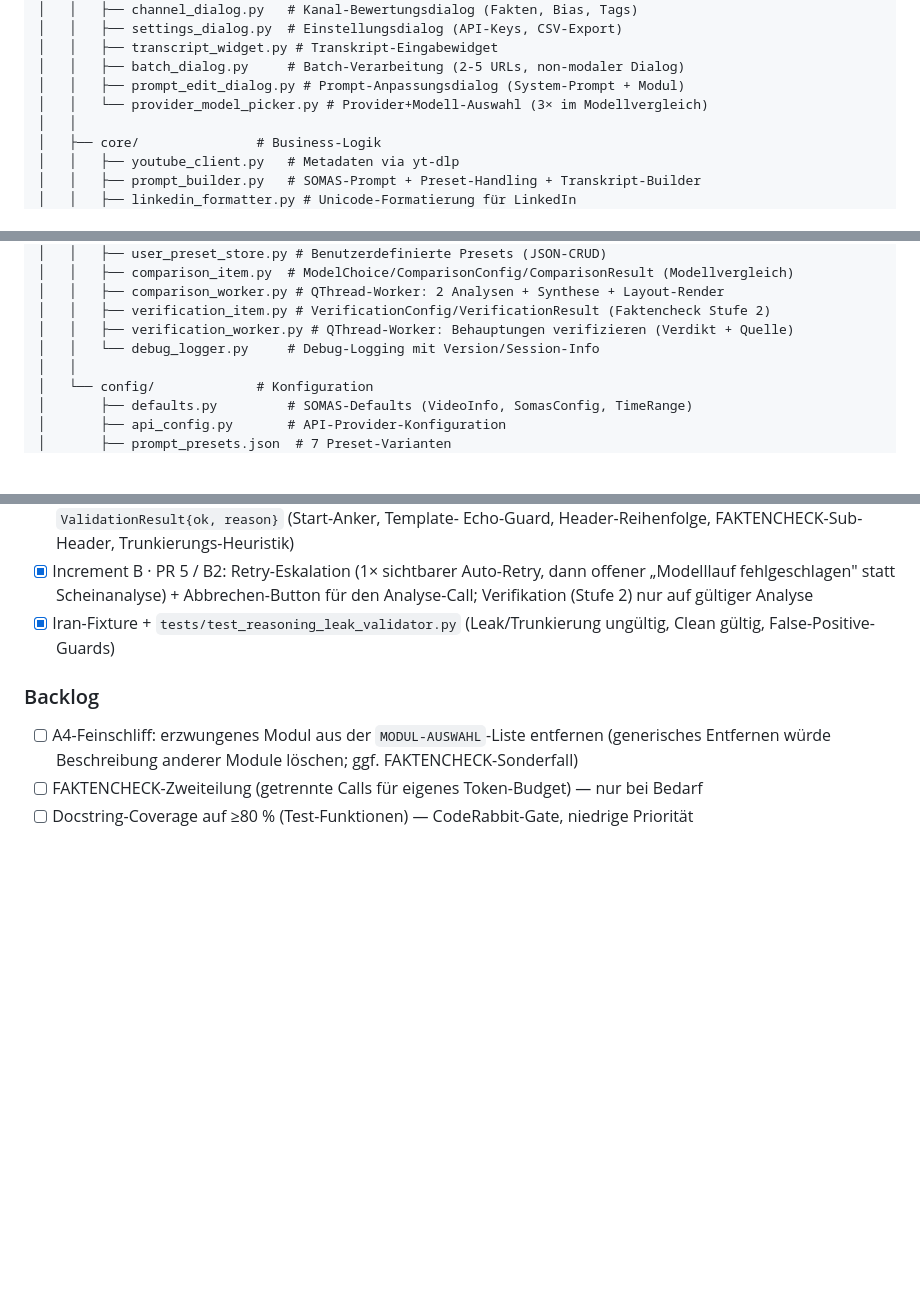
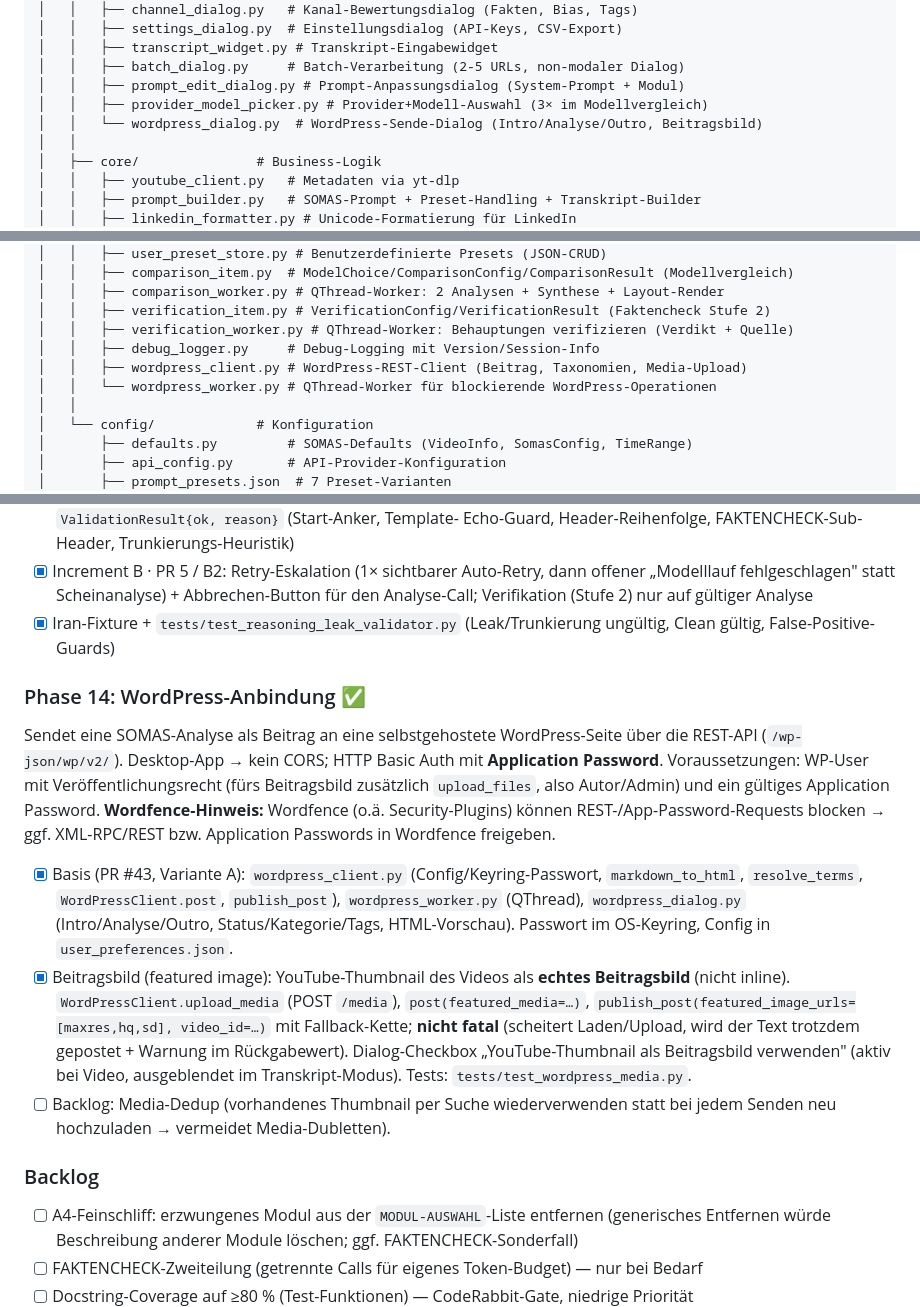
Before and after one commit to ddumdi11/somas_prompt_generator, a Markdown page: CLAUDE.md, 3 parts joined by grey strips. GitHub-like rendering; blank space fills up the shorter version.

Commit message:
docs: WordPress-Anbindung dokumentieren (CLAUDE.md Phase 14 + README)
Die WordPress-Anbindung (PR #43) war bislang undokumentiert. Nachgezogen:
- CLAUDE.md: wordpress_client/worker/dialog in die Projektstruktur; neue Phase 14
  (Basis + Beitragsbild-Zuwachs) inkl. Application-Password-/upload_files-/
  Wordfence-Voraussetzung + Media-Dedup als Backlog.
- README: Feature-Abschnitt "WordPress-Anbindung — Analyse als Beitrag senden"
  inkl. Beitragsbild und Voraussetzungen.

Kein APP_VERSION-Bump (nicht in der DoD; ggf. mit der parallelen Anthropic-
Modellpflege koordinieren).

Co-Authored-By: Claude Opus 4.8 (1M context) <noreply@anthropic.com>

```diff
--- a/CLAUDE.md
+++ b/CLAUDE.md
@@ -35,7 +35,8 @@ somas_prompt_generator/
 │   │   ├── transcript_widget.py # Transkript-Eingabewidget
 │   │   ├── batch_dialog.py     # Batch-Verarbeitung (2-5 URLs, non-modaler Dialog)
 │   │   ├── prompt_edit_dialog.py # Prompt-Anpassungsdialog (System-Prompt + Modul)
-│   │   └── provider_model_picker.py # Provider+Modell-Auswahl (3× im Modellvergleich)
+│   │   ├── provider_model_picker.py # Provider+Modell-Auswahl (3× im Modellvergleich)
+│   │   └── wordpress_dialog.py  # WordPress-Sende-Dialog (Intro/Analyse/Outro, Beitragsbild)
 │   │
 │   ├── core/               # Business-Logik
 │   │   ├── youtube_client.py   # Metadaten via yt-dlp
@@ -57,7 +58,9 @@ somas_prompt_generator/
 │   │   ├── comparison_worker.py # QThread-Worker: 2 Analysen + Synthese + Layout-Render
 │   │   ├── verification_item.py # VerificationConfig/VerificationResult (Faktencheck Stufe 2)
 │   │   ├── verification_worker.py # QThread-Worker: Behauptungen verifizieren (Verdikt + Quelle)
-│   │   └── debug_logger.py     # Debug-Logging mit Version/Session-Info
+│   │   ├── debug_logger.py     # Debug-Logging mit Version/Session-Info
+│   │   ├── wordpress_client.py # WordPress-REST-Client (Beitrag, Taxonomien, Media-Upload)
+│   │   └── wordpress_worker.py # QThread-Worker für blockierende WordPress-Operationen
 │   │
 │   └── config/             # Konfiguration
 │       ├── defaults.py         # SOMAS-Defaults (VideoInfo, SomasConfig, TimeRange)
@@ -380,6 +383,31 @@ wurde abgeschnitten. Spec: `SOMAS_v0.11.0_SPEC_reasoning_leak_haertung.md`.
 - [x] Iran-Fixture + `tests/test_reasoning_leak_validator.py` (Leak/Trunkierung ungültig,
   Clean gültig, False-Positive-Guards)
 
+### Phase 14: WordPress-Anbindung ✅
+
+Sendet eine SOMAS-Analyse als Beitrag an eine selbstgehostete WordPress-Seite über
+die REST-API (`/wp-json/wp/v2/`). Desktop-App → kein CORS; HTTP Basic Auth mit
+**Application Password**. Voraussetzungen: WP-User mit Veröffentlichungsrecht
+(fürs Beitragsbild zusätzlich `upload_files`, also Autor/Admin) und ein gültiges
+Application Password. **Wordfence-Hinweis:** Wordfence (o.ä. Security-Plugins)
+können REST-/App-Password-Requests blocken → ggf. XML-RPC/REST bzw. Application
+Passwords in Wordfence freigeben.
+
+- [x] Basis (PR #43, Variante A): `wordpress_client.py` (Config/Keyring-Passwort,
+  `markdown_to_html`, `resolve_terms`, `WordPressClient.post`, `publish_post`),
+  `wordpress_worker.py` (QThread), `wordpress_dialog.py` (Intro/Analyse/Outro,
+  Status/Kategorie/Tags, HTML-Vorschau). Passwort im OS-Keyring, Config in
+  `user_preferences.json`.
+- [x] Beitragsbild (featured image): YouTube-Thumbnail des Videos als **echtes
+  Beitragsbild** (nicht inline). `WordPressClient.upload_media` (POST `/media`),
+  `post(featured_media=…)`, `publish_post(featured_image_urls=[maxres,hq,sd],
+  video_id=…)` mit Fallback-Kette; **nicht fatal** (scheitert Laden/Upload, wird
+  der Text trotzdem gepostet + Warnung im Rückgabewert). Dialog-Checkbox
+  „YouTube-Thumbnail als Beitragsbild verwenden" (aktiv bei Video, ausgeblendet im
+  Transkript-Modus). Tests: `tests/test_wordpress_media.py`.
+- [ ] Backlog: Media-Dedup (vorhandenes Thumbnail per Suche wiederverwenden statt
+  bei jedem Senden neu hochzuladen → vermeidet Media-Dubletten).
+
 ### Backlog
 
 - [ ] A4-Feinschliff: erzwungenes Modul aus der `MODUL-AUSWAHL`-Liste entfernen
```
Also changed, not shown: README.md (+9 -0 lines).
